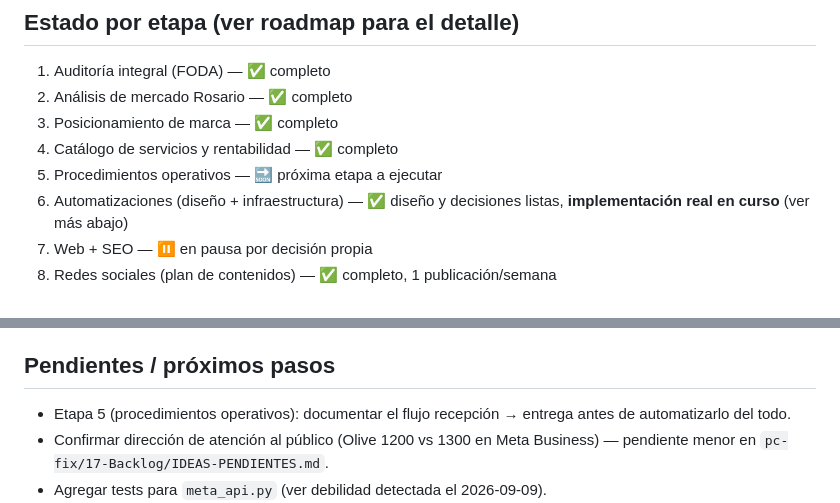
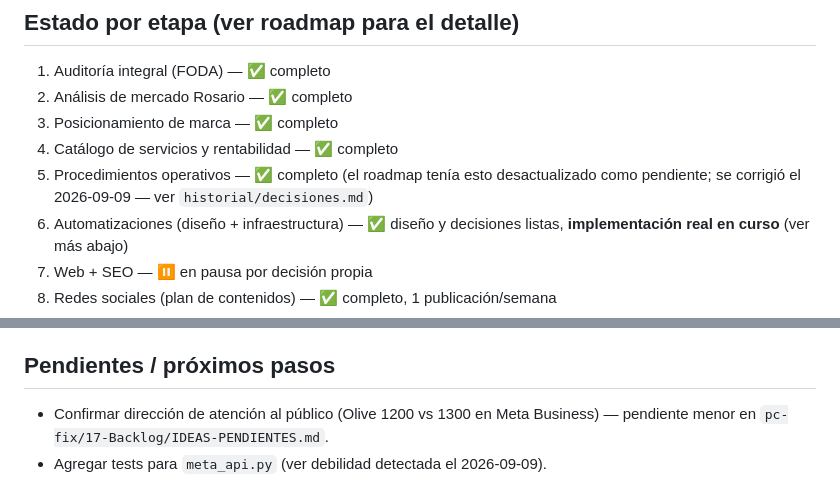
Before and after one commit to bereail/Works, a Markdown page: memoria/PC_FIX.md, 2 parts joined by grey strips. GitHub-like rendering.

```diff
--- a/memoria/PC_FIX.md
+++ b/memoria/PC_FIX.md
@@ -10,7 +10,8 @@ rápido — no duplicar acá el detalle, actualizarlo ahí y linkearlo.
 2. Análisis de mercado Rosario — ✅ completo
 3. Posicionamiento de marca — ✅ completo
 4. Catálogo de servicios y rentabilidad — ✅ completo
-5. Procedimientos operativos — 🔜 próxima etapa a ejecutar
+5. Procedimientos operativos — ✅ completo (el roadmap tenía esto desactualizado
+   como pendiente; se corrigió el 2026-09-09 — ver `historial/decisiones.md`)
 6. Automatizaciones (diseño + infraestructura) — ✅ diseño y decisiones listas,
    **implementación real en curso** (ver más abajo)
 7. Web + SEO — ⏸ en pausa por decisión propia
@@ -54,8 +55,6 @@ no es un proyecto nuevo a arrancar de cero:
   llamada HTTP mockeada.
 
 ## Pendientes / próximos pasos
-- Etapa 5 (procedimientos operativos): documentar el flujo recepción → entrega antes
-  de automatizarlo del todo.
 - Confirmar dirección de atención al público (Olive 1200 vs 1300 en Meta Business) —
   pendiente menor en `pc-fix/17-Backlog/IDEAS-PENDIENTES.md`.
 - Agregar tests para `meta_api.py` (ver debilidad detectada el 2026-09-09).
```
Also changed, not shown: historial/decisiones.md (+13 -0 lines), pc-fix/00-Estrategia/00-ROADMAP.md (+2 -2 lines).
